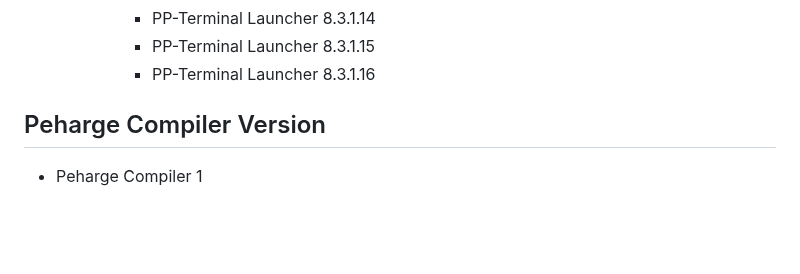
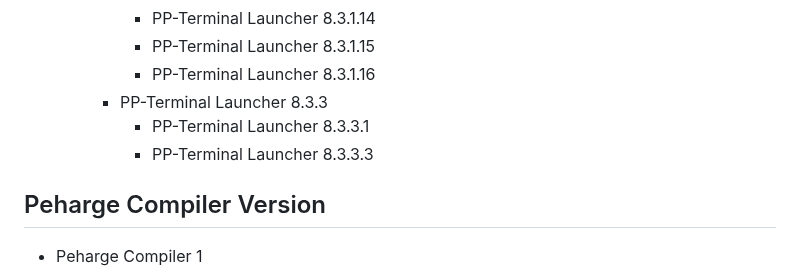
Before and after one commit to Peharge/p-terminal, a Markdown page: VERSIONS.md, the part around the change. Drawn GitHub-style; blank space fills up the shorter version.

```diff
--- a/VERSIONS.md
+++ b/VERSIONS.md
@@ -427,6 +427,9 @@
       - PP-Terminal Launcher 8.3.1.14
       - PP-Terminal Launcher 8.3.1.15
       - PP-Terminal Launcher 8.3.1.16
+    - PP-Terminal Launcher 8.3.3
+      - PP-Terminal Launcher 8.3.3.1
+      - PP-Terminal Launcher 8.3.3.3
 
 ## Peharge Compiler Version
 
```
